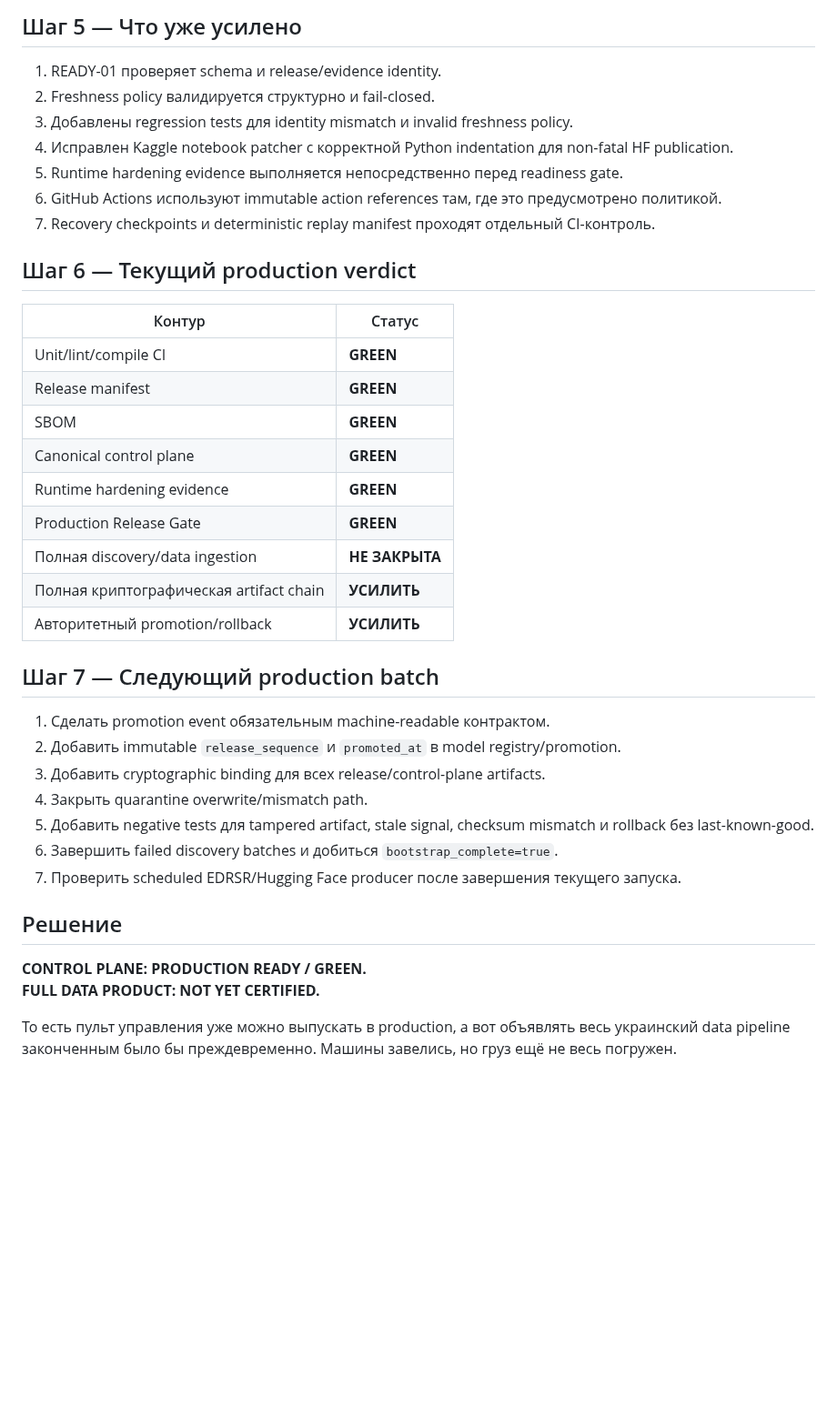
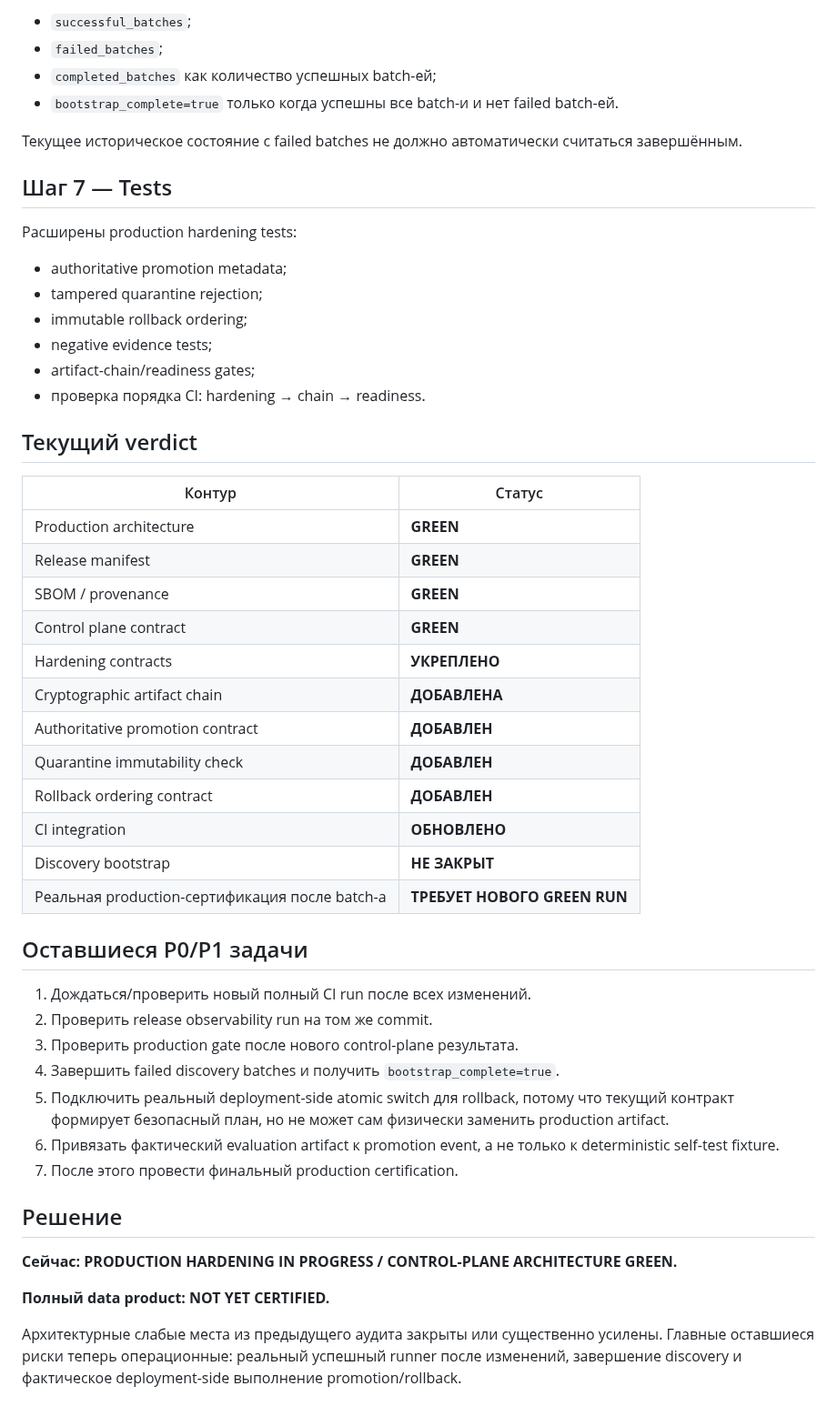
Before and after one commit to JoTalbot/ukraine, a Markdown page: docs/STATUS_REPORT_2026-09-14.md, the part around one of its changes. Shown at 91% size. Rendered like a GitHub page; blank space fills up the shorter version.

Commit message:
docs(production): record hardening batch completion and remaining blockers

```diff
--- a/docs/STATUS_REPORT_2026-09-14.md
+++ b/docs/STATUS_REPORT_2026-09-14.md
@@ -52,41 +64,53 @@ Evidence уже привязывается к release commit, но readiness н
 
-## Шаг 5 — Что уже усилено
+- `successful_batches`;
+- `failed_batches`;
+- `completed_batches` как количество успешных batch-ей;
+- `bootstrap_complete=true` только когда успешны все batch-и и нет failed batch-ей.
 
-1. READY-01 проверяет schema и release/evidence identity.
-2. Freshness policy валидируется структурно и fail-closed.
-3. Добавлены regression tests для identity mismatch и invalid freshness policy.
-4. Исправлен Kaggle notebook patcher с корректной Python indentation для non-fatal HF publication.
-5. Runtime hardening evidence выполняется непосредственно перед readiness gate.
-6. GitHub Actions используют immutable action references там, где это предусмотрено политикой.
-7. Recovery checkpoints и deterministic replay manifest проходят отдельный CI-контроль.
+Текущее историческое состояние с failed batches не должно автоматически считаться завершённым.
 
-## Шаг 6 — Текущий production verdict
+## Шаг 7 — Tests
+
+Расширены production hardening tests:
+
+- authoritative promotion metadata;
+- tampered quarantine rejection;
+- immutable rollback ordering;
+- negative evidence tests;
+- artifact-chain/readiness gates;
+- проверка порядка CI: hardening → chain → readiness.
+
+## Текущий verdict
 
 | Контур | Статус |
 |---|---|
-| Unit/lint/compile CI | **GREEN** |
+| Production architecture | **GREEN** |
 | Release manifest | **GREEN** |
-| SBOM | **GREEN** |
-| Canonical control plane | **GREEN** |
-| Runtime hardening evidence | **GREEN** |
-| Production Release Gate | **GREEN** |
-| Полная discovery/data ingestion | **НЕ ЗАКРЫТА** |
-| Полная криптографическая artifact chain | **УСИЛИТЬ** |
-| Авторитетный promotion/rollback | **УСИЛИТЬ** |
+| SBOM / provenance | **GREEN** |
+| Control plane contract | **GREEN** |
+| Hardening contracts | **УКРЕПЛЕНО** |
+| Cryptographic artifact chain | **ДОБАВЛЕНА** |
+| Authoritative promotion contract | **ДОБАВЛЕН** |
+| Quarantine immutability check | **ДОБАВЛЕН** |
+| Rollback ordering contract | **ДОБАВЛЕН** |
+| CI integration | **ОБНОВЛЕНО** |
+| Discovery bootstrap | **НЕ ЗАКРЫТ** |
+| Реальная production-сертификация после batch-а | **ТРЕБУЕТ НОВОГО GREEN RUN** |
 
-## Шаг 7 — Следующий production batch
+## Оставшиеся P0/P1 задачи
 
-1. Сделать promotion event обязательным machine-readable контрактом.
-2. Добавить immutable `release_sequence` и `promoted_at` в model registry/promotion.
-3. Добавить cryptographic binding для всех release/control-plane artifacts.
-4. Закрыть quarantine overwrite/mismatch path.
-5. Добавить negative tests для tampered artifact, stale signal, checksum mismatch и rollback без last-known-good.
-6. Завершить failed discovery batches и добиться `bootstrap_complete=true`.
-7. Проверить scheduled EDRSR/Hugging Face producer после завершения текущего запуска.
+1. Дождаться/проверить новый полный CI run после всех изменений.
+2. Проверить release observability run на том же commit.
+3. Проверить production gate после нового control-plane результата.
+4. Завершить failed discovery batches и получить `bootstrap_complete=true`.
+5. Подключить реальный deployment-side atomic switch для rollback, потому что текущий контракт формирует безопасный план, но не может сам физически заменить production artifact.
+6. Привязать фактический evaluation artifact к promotion event, а не только к deterministic self-test fixture.
+7. После этого провести финальный production certification.
 
 ## Решение
 
-**CONTROL PLANE: PRODUCTION READY / GREEN.**
-**FULL DATA PRODUCT: NOT YET CERTIFIED.**
+**Сейчас: PRODUCTION HARDENING IN PROGRESS / CONTROL-PLANE ARCHITECTURE GREEN.**
 
-То есть пульт управления уже можно выпускать в production, а вот объявлять весь украинский data pipeline законченным было бы преждевременно. Машины завелись, но груз ещё не весь погружен.
+**Полный data product: NOT YET CERTIFIED.**
+
+Архитектурные слабые места из предыдущего аудита закрыты или существенно усилены. Главные оставшиеся риски теперь операционные: реальный успешный runner после изменений, завершение discovery и фактическое deployment-side выполнение promotion/rollback.
```
Also changed, not shown: other parts of docs/STATUS_REPORT_2026-09-14.md (+35 -23 lines).
